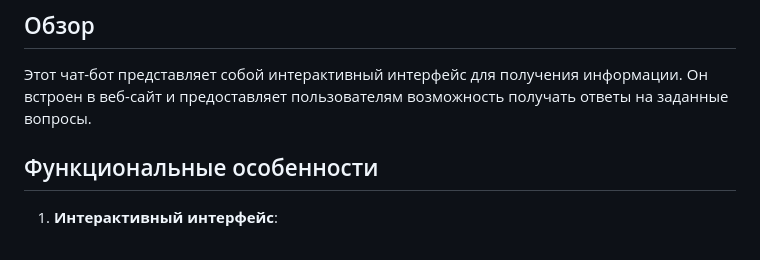
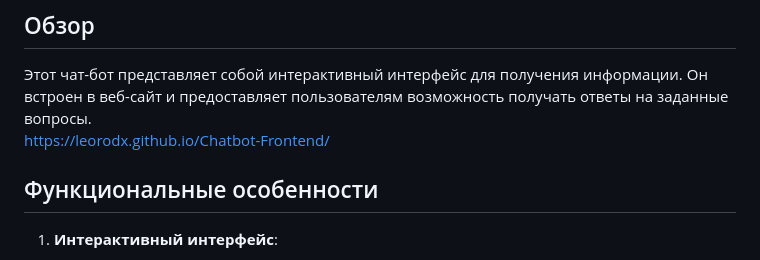
Before and after one commit to LeoRodX/Chatbot-Frontend, a Markdown page: README.md, the part around the change. GitHub-like rendering.

```diff
--- a/README.md
+++ b/README.md
@@ -2,6 +2,7 @@
 
 ## Обзор
 Этот чат-бот представляет собой интерактивный интерфейс для получения информации. Он встроен в веб-сайт и предоставляет пользователям возможность получать ответы на заданные вопросы.
+https://leorodx.github.io/Chatbot-Frontend/
 
 ## Функциональные особенности
 
```
